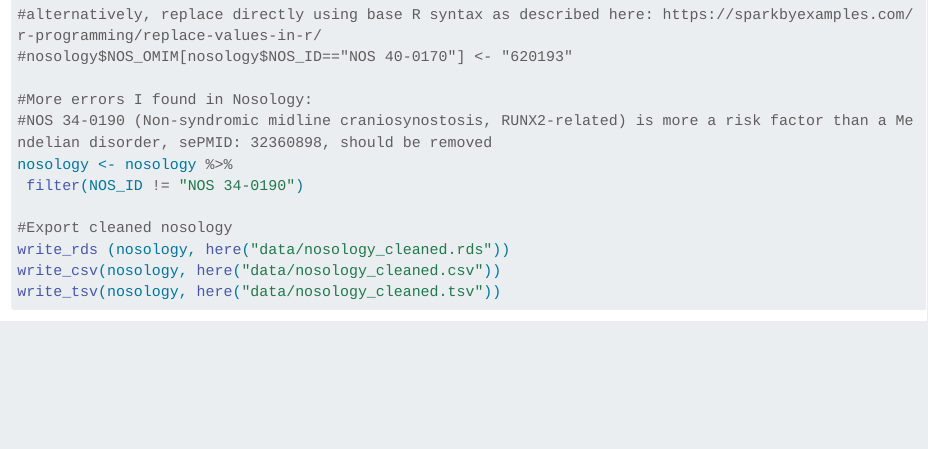
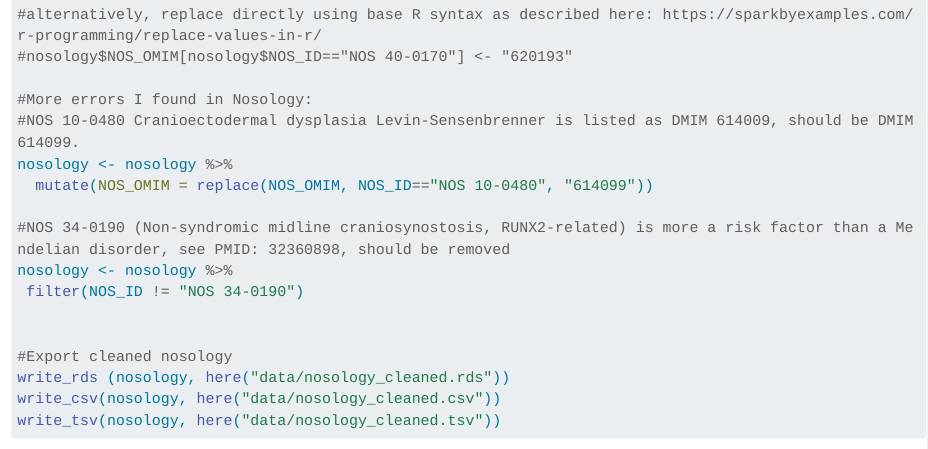
Before and after one commit to azankl/Skeletome_Nosology, a Quarto document (1_Convert AJMG table to Nosology object.qmd): the page in a window 1100 px wide, from 4060 px down. Rendered offline with R 4.5, knitr and Pandoc in place of Quarto, with nearby package versions; some code elsewhere in the file could not run offline; long lines of code are wrapped.

Commit message:
fixed error in NOS 10-0480

```diff
--- a/1_Convert AJMG table to Nosology object.qmd
+++ b/1_Convert AJMG table to Nosology object.qmd
@@ -128,9 +128,14 @@ nosology <- nosology %>%
 #nosology$NOS_OMIM[nosology$NOS_ID=="NOS 40-0170"] <- "620193"
 
 #More errors I found in Nosology:
-#NOS 34-0190 (Non-syndromic midline craniosynostosis, RUNX2-related) is more a risk factor than a Mendelian disorder, sePMID: 32360898, should be removed
+#NOS 10-0480 Cranioectodermal dysplasia Levin-Sensenbrenner is listed as DMIM 614009, should be DMIM 614099.
+nosology <- nosology %>%
+  mutate(NOS_OMIM = replace(NOS_OMIM, NOS_ID=="NOS 10-0480", "614099"))
+
+#NOS 34-0190 (Non-syndromic midline craniosynostosis, RUNX2-related) is more a risk factor than a Mendelian disorder, see PMID: 32360898, should be removed
 nosology <- nosology %>%
  filter(NOS_ID != "NOS 34-0190")
+
 
 #Export cleaned nosology
 write_rds (nosology, here("data/nosology_cleaned.rds"))
```
